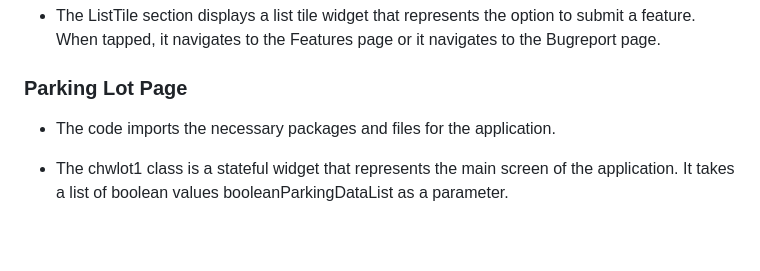
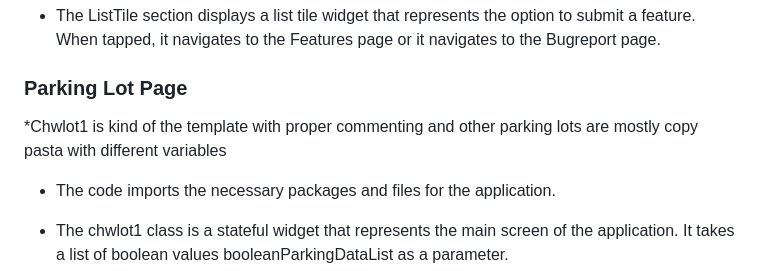
Before and after one commit to getparked/GET-PARKED-2023, a Markdown page: README.md, the part around the change. Drawn GitHub-style; blank space fills up the shorter version.

```diff
--- a/README.md
+++ b/README.md
@@ -112,6 +112,8 @@ flutter run
 
 ### Parking Lot Page
 
+*Chwlot1 is kind of the template with proper commenting and other parking lots are mostly copy pasta with different variables
+
 * The code imports the necessary packages and files for the application.
 
 * The chwlot1 class is a stateful widget that represents the main screen of the application. It takes a list of boolean values booleanParkingDataList as a parameter.
```
